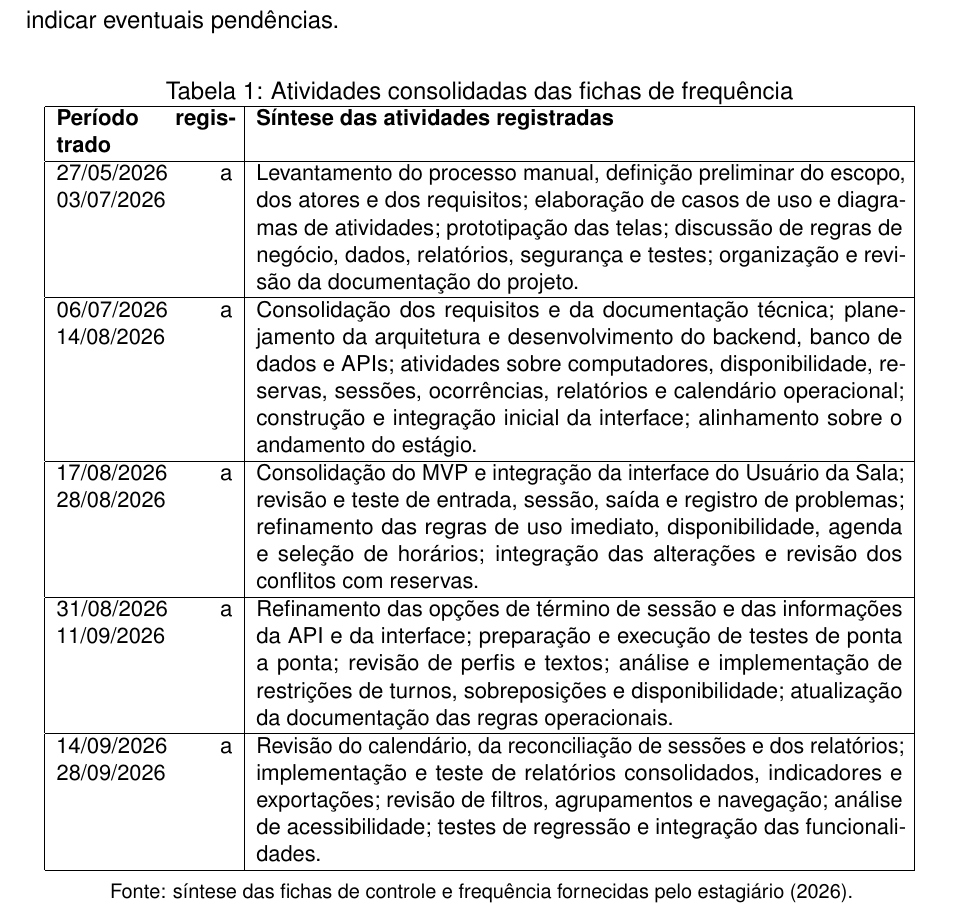
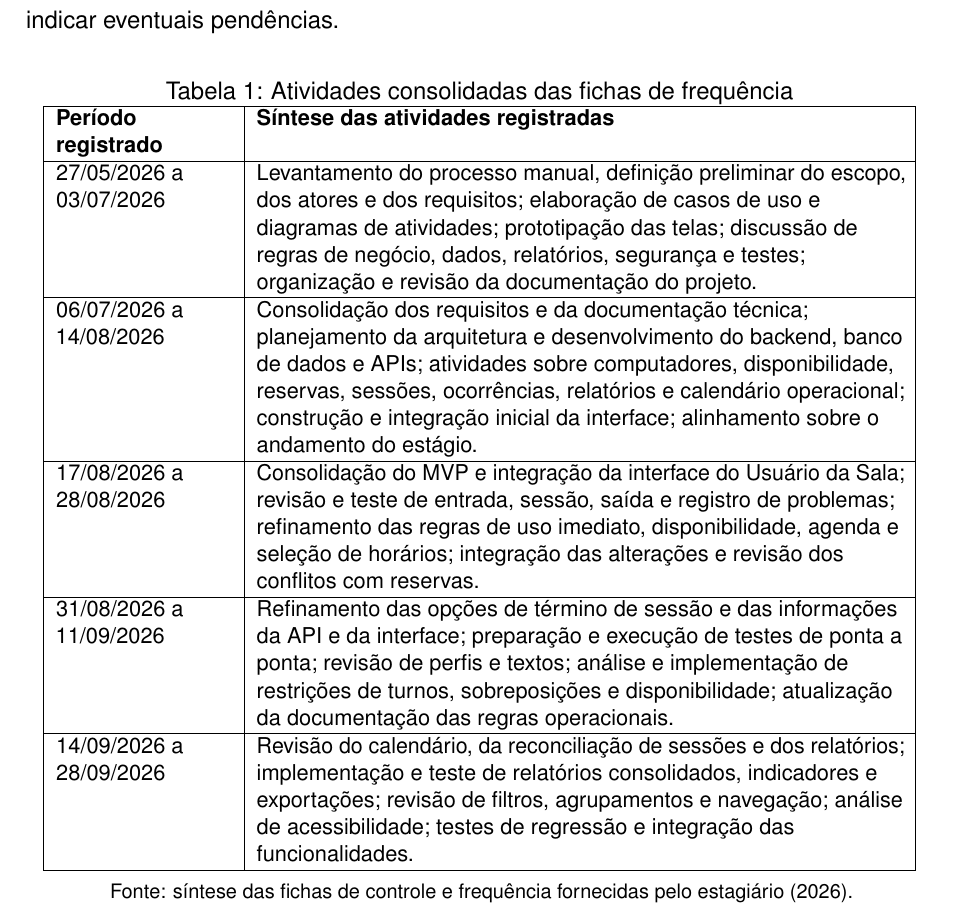
Before and after one commit to MarcosVini753/Projeto_Estagio_UFAC, a LaTeX document (main.tex): part of page 15 of 16, cut so that both start at the same text. Compiled offline with pdfLaTeX.

Commit message:
Aprimora a quebra de linhas do cronograma

```diff
--- a/main.tex
+++ b/main.tex
@@ -16,6 +16,7 @@
 \usepackage{microtype}
 \usepackage{helvet}
 \usepackage{url}
+\usepackage{array}
 \usepackage[hidelinks]{hyperref}
 \usepackage[alf]{abntex2cite}
 
@@ -240,7 +241,7 @@ As fichas de controle e frequência fornecidas registram atividades de 27 de mai
 \caption{Atividades consolidadas das fichas de frequência}
 \label{tab:cronograma}
 \small
-\begin{tabular}{|p{3.1cm}|p{11.4cm}|}
+\begin{tabular}{|>{\raggedright\arraybackslash}p{3.1cm}|>{\raggedright\arraybackslash}p{11.4cm}|}
 \hline
 \textbf{Período registrado} & \textbf{Síntese das atividades registradas} \\
 \hline
```
